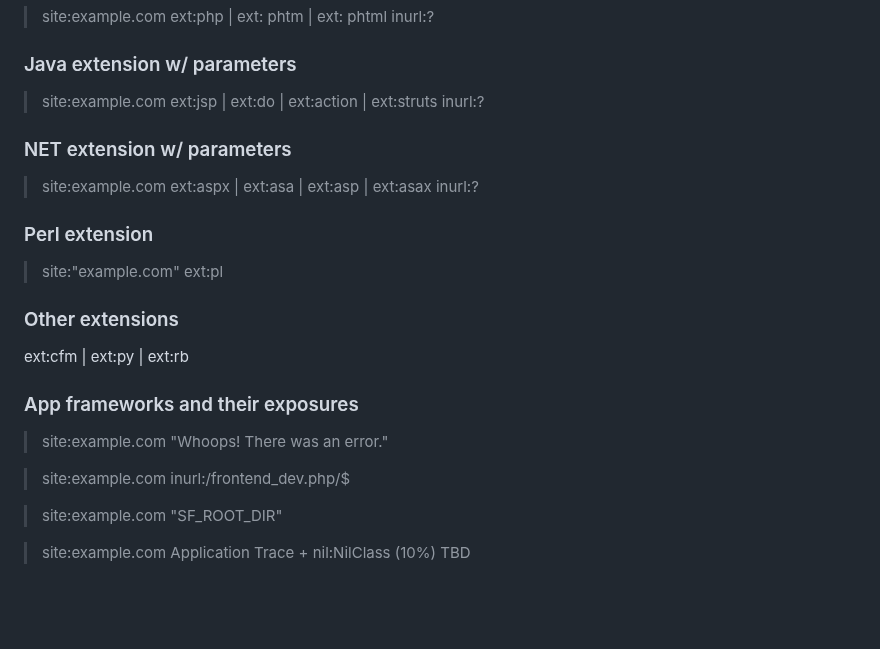
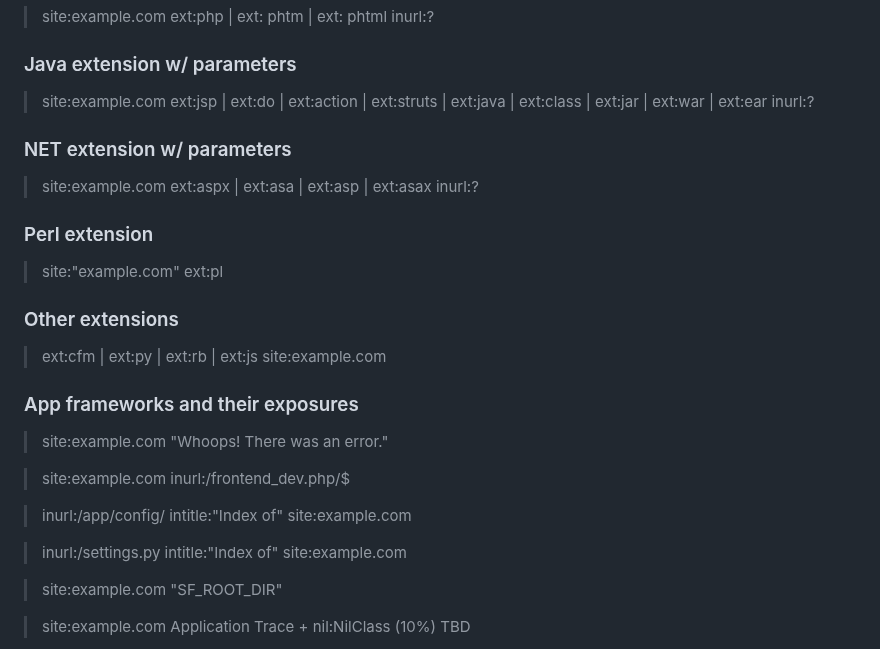
Before and after one commit to reewardius/bugbounty-dorks, a Markdown page: README.md, the part around one of its changes. Drawn GitHub-style; blank space fills up the shorter version.

```diff
--- a/README.md
+++ b/README.md
@@ -72,7 +80,7 @@ A list of Google Dorks for Bug Bounty, Web Application Security, and Pentesting
 
 ### Java extension w/ parameters
 
-> site:example.com ext:jsp | ext:do | ext:action | ext:struts inurl:?
+> site:example.com ext:jsp | ext:do | ext:action | ext:struts | ext:java | ext:class | ext:jar | ext:war | ext:ear inurl:?
 
 ### NET extension w/ parameters
 
@@ -84,13 +92,17 @@ A list of Google Dorks for Bug Bounty, Web Application Security, and Pentesting
 
 ### Other extensions
 
-ext:cfm | ext:py | ext:rb
+> ext:cfm | ext:py | ext:rb | ext:js site:example.com
 
 ### App frameworks and their exposures
 
 > site:example.com "Whoops! There was an error."
 
 > site:example.com inurl:/frontend_dev.php/$
+
+> inurl:/app/config/ intitle:"Index of" site:example.com
+
+> inurl:/settings.py intitle:"Index of" site:example.com
 
 > site:example.com "SF_ROOT_DIR"
 
```
Also changed, not shown: other parts of README.md (+24 -13 lines).
